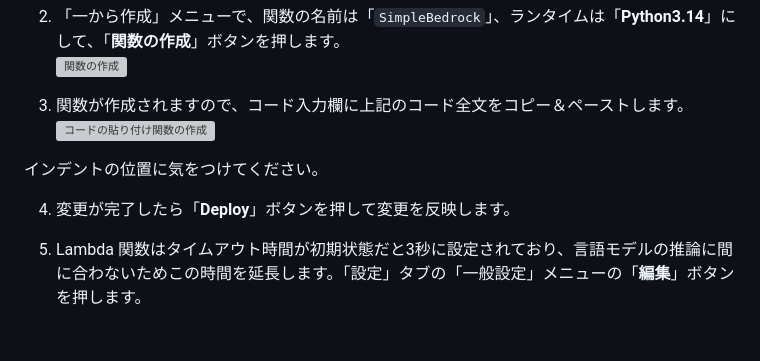
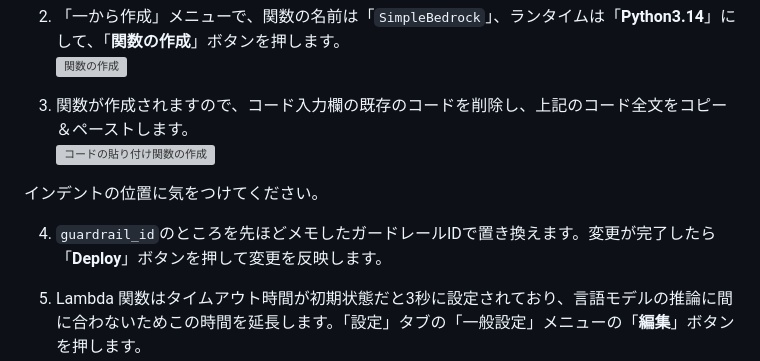
Before and after one commit to hayat0312/bedrock_handson, a Markdown page: README.md, the part around the change printed below. Drawn GitHub-style; blank space fills up the shorter version; grey boxes are pictures that could not be loaded.

```diff
--- a/README.md
+++ b/README.md
@@ -301,13 +308,14 @@ def lambda_handler(event, context):
 2. 「一から作成」メニューで、関数の名前は「`SimpleBedrock`」、ランタイムは「**Python3.14**」にして、「**関数の作成**」ボタンを押します。
     ![関数の作成](https://static.us-east-1.prod.workshops.aws/public/84e32ea2-4573-4e7b-a487-fe0918b0832e/static/05-Lambda02.png)
 
-3. 関数が作成されますので、コード入力欄に上記のコード全文をコピー＆ペーストします。
+3. 関数が作成されますので、コード入力欄の既存のコードを削除し、上記のコード全文をコピー＆ペーストします。
     ![コードの貼り付け関数の作成](https://static.us-east-1.prod.workshops.aws/public/84e32ea2-4573-4e7b-a487-fe0918b0832e/static/05-Lambda03.png)
 
 
 インデントの位置に気をつけてください。
 
-4. 変更が完了したら「**Deploy**」ボタンを押して変更を反映します。
+4. `guardrail_id`のところを先ほどメモしたガードレールIDで置き換えます。変更が完了したら「**Deploy**」ボタンを押して変更を反映します。
+
 5. Lambda 関数はタイムアウト時間が初期状態だと3秒に設定されており、言語モデルの推論に間に合わないためこの時間を延長します。「設定」タブの「一般設定」メニューの「**編集**」ボタンを押します。
     ![タイムアウト設定編集](https://static.us-east-1.prod.workshops.aws/public/84e32ea2-4573-4e7b-a487-fe0918b0832e/static/05-Lambda05.png)
 
```
Also changed, not shown: other parts of README.md (+18 -38 lines), images/image copy 8.png (added), 1 other file.
